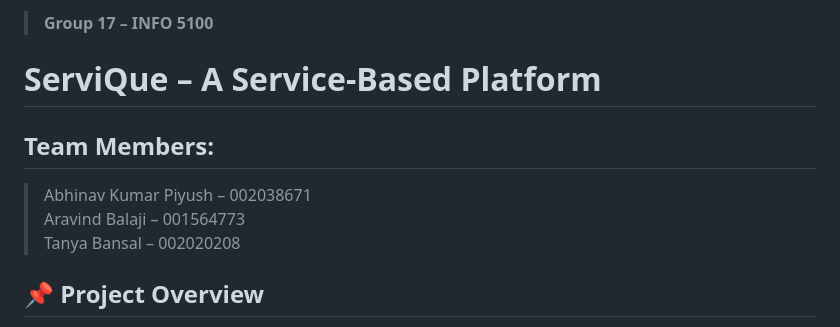
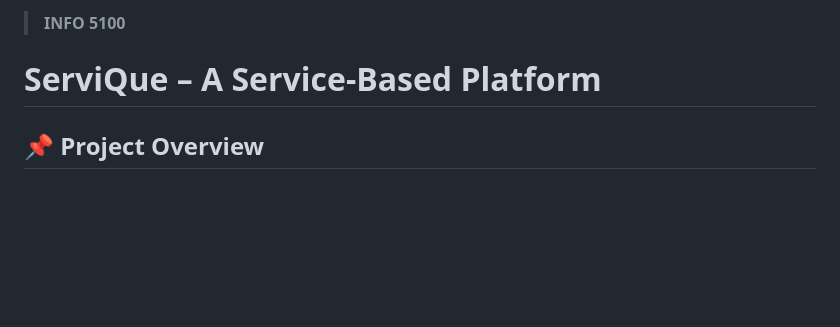
Before and after one commit to AravindB98/Projects, a Markdown page: ServiQue -Service Booking System/README.md, the part around the change. GitHub-like rendering; blank space fills up the shorter version.

```diff
--- a/ServiQue -Service Booking System/README.md
+++ b/ServiQue -Service Booking System/README.md
@@ -1,11 +1,5 @@
-> **Group 17 – INFO 5100**
+> **INFO 5100**
 # ServiQue – A Service-Based Platform
-
-## Team Members:
-
-> Abhinav Kumar Piyush – 002038671
-> Aravind Balaji – 001564773
-> Tanya Bansal – 002020208
 
 ## 📌 Project Overview
 
```
